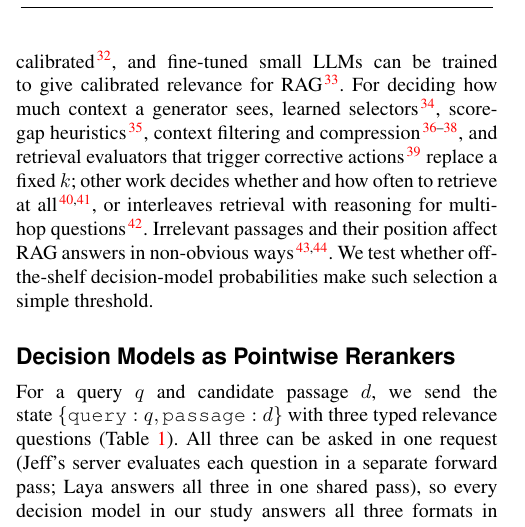
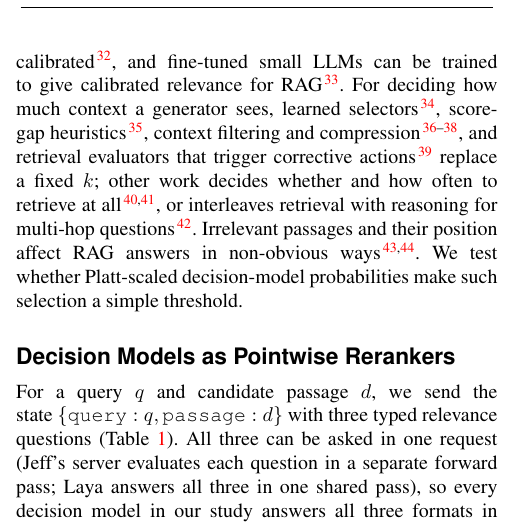
Before and after one commit to parv-bhargava/ChoiceRank, a LaTeX document (SAGE/ChoiceRank/saga_manuscript.tex, which reads SAGE/ChoiceRank/sections/related.tex): part of one column of page 2 of 14, cut so that both start at the same text. Compiled offline with pdfLaTeX.

Commit message:
SAGE: the thresholds use Platt-scaled, not off-the-shelf, probabilities

```diff
--- a/SAGE/ChoiceRank/sections/related.tex
+++ b/SAGE/ChoiceRank/sections/related.tex
@@ -23,4 +23,4 @@ In non-peer-reviewed reports, practitioners have described Jev reranking results
 
 Neural rankers are known to be poorly calibrated\cite{penha2021calibration}, as are modern neural networks generally\cite{guo2017calibration}, and ranking losses leave the scale of scores unconstrained, which motivates scale-calibrated training\cite{yan2022scale}; Platt scaling\cite{platt1999} is the standard fix but needs labels. LLM rerankers' verbalized confidence in their own ranking quality is severely over-confident, although self-consistency estimates are better calibrated\cite{ni2026predict}, and fine-tuned small LLMs can be trained to give calibrated relevance for RAG\cite{diras2024}.
 For deciding how much context a generator sees, learned selectors\cite{meng2025dps}, score-gap heuristics\cite{adaptivek2025}, context filtering and compression\cite{wang2023filco,xu2024recomp,chirkova2025provence}, and retrieval evaluators that trigger corrective actions\cite{yan2024crag} replace a fixed $k$; other work decides whether and how often to retrieve at all\cite{asai2024selfrag,jeong2024adaptiverag}, or interleaves retrieval with reasoning for multi-hop questions\cite{trivedi2023ircot}. Irrelevant passages and their position affect RAG answers in non-obvious ways\cite{cuconasu2024noise,liu2024lost}.
-We test whether off-the-shelf decision-model probabilities make such selection a simple threshold.
+We test whether Platt-scaled decision-model probabilities make such selection a simple threshold.
```
